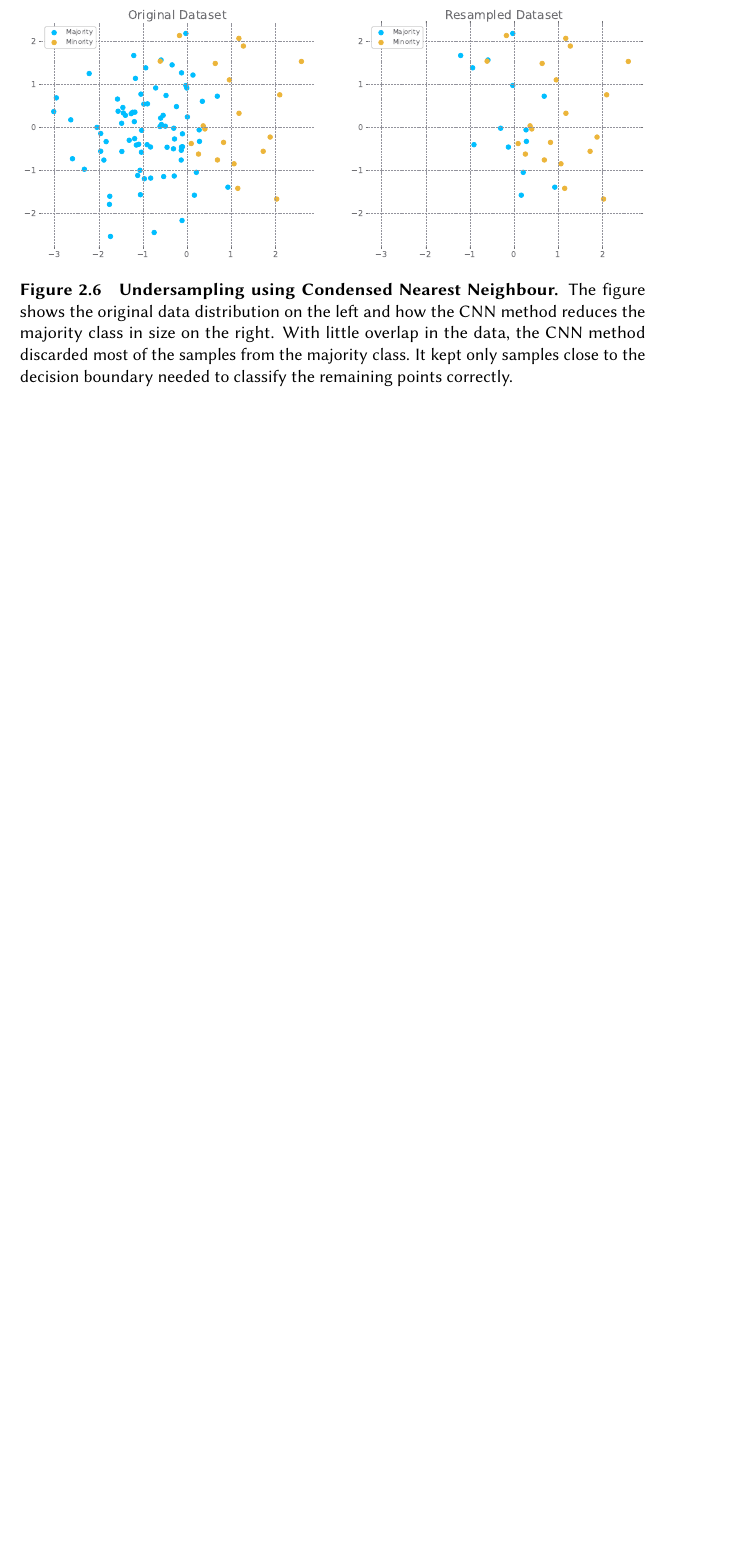
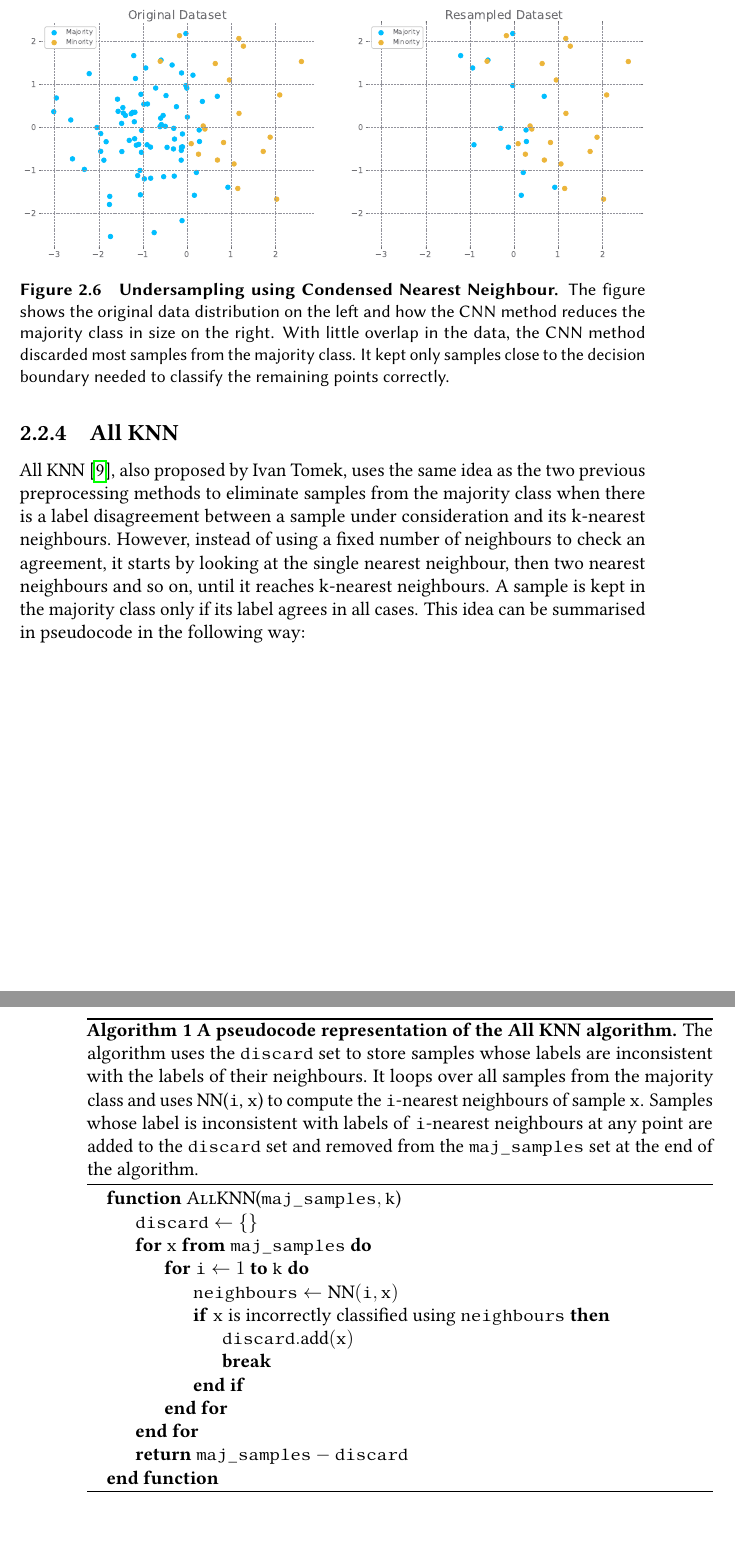
Before and after one commit to Rattko/Bachelor-Thesis, a LaTeX thesis (thesis/thesis.tex, which reads thesis/imbalanced-classification.tex): part of page 23 of 30 before the commit and two parts of pages 23 and 24 of 30 after it, the two joined at a grey line, cut so that both start at the same text, the shorter picture padded with empty space. Compiled offline with pdfLaTeX.

Commit message:
Add subsections about ENN, Repeated ENN and All KNN

```diff
--- a/thesis/imbalanced-classification.tex
+++ b/thesis/imbalanced-classification.tex
@@ -290,9 +290,9 @@ $S_{min}$ and loops through examples in the majority class.
     \caption{
         \textbf{Undersampling using Condensed Nearest Neighbour.} The figure shows the original
         data distribution on the left and how the CNN method reduces the majority class in size on
-        the right. With little overlap in the data, the CNN method discarded most of the samples
-        from the majority class. It kept only samples close to the decision boundary needed to
-        classify the remaining points correctly.
+        the right. With little overlap in the data, the CNN method discarded most samples from the
+        majority class. It kept only samples close to the decision boundary needed to classify the
+        remaining points correctly.
     }
     \label{figure:cnn}
 \end{figure}
@@ -298,0 +314,42 @@ $S_{min}$ and loops through examples in the majority class.
+\subsection{All KNN}
+\label{subsection:allknn}
+
+All KNN~\cite{repeated-enn}, also proposed by Ivan Tomek, uses the same idea as the two previous
+preprocessing methods to eliminate samples from the majority class when there is a label
+disagreement between a sample under consideration and its k-nearest neighbours. However, instead of
+using a fixed number of neighbours to check an agreement, it starts by looking at the single
+nearest neighbour, then two nearest neighbours and so on, until it reaches k-nearest neighbours. A
+sample is kept in the majority class only if its label agrees in all cases. This idea can be
+summarised in pseudocode in the following way:
+
+\begin{algorithm}
+    \caption{
+        \textbf{A pseudocode representation of the All KNN algorithm.} The algorithm uses the
+        \texttt{discard} set to store samples whose labels are inconsistent with the labels of
+        their neighbours. It loops over all samples from the majority class and uses
+        \textrm{NN}(\texttt{i}, \texttt{x}) to compute the \texttt{i}-nearest neighbours of sample
+        \texttt{x}. Samples whose label is inconsistent with labels of \texttt{i}-nearest
+        neighbours at any point are added to the \texttt{discard} set and removed from the
+        \texttt{maj\_samples} set at the end of the algorithm.
+    }
+    \label{algorithm:all-knn}
+
+    \begin{algorithmic}
+        \Function{AllKNN}{$\texttt{maj\_samples}, \texttt{k}$}
+            \State $\texttt{discard} \gets \{\}$
+
+            \For{$\texttt{x}$ \textbf{from} $\texttt{maj\_samples}$}
+                \For{$\texttt{i} \gets 1$ \textbf{to} $\texttt{k}$}
+                    \State $\texttt{neighbours} \gets \textrm{NN}(\texttt{i}, \texttt{x})$
+
+                    \If{$\texttt{x}$ is incorrectly classified using $\texttt{neighbours}$}
+                        \State $\texttt{discard}.\textrm{add}(\texttt{x})$
+                        \State \textbf{break}
+                    \EndIf
+                \EndFor
+            \EndFor
+
+            \State \Return $\texttt{maj\_samples} - \texttt{discard}$
+        \EndFunction
+    \end{algorithmic}
+\end{algorithm}
--- a/thesis/thesis.tex
+++ b/thesis/thesis.tex
@@ -12,6 +12,8 @@
 \usepackage{libertinus}
 
 % Useful packages
+\usepackage{algorithm}
+\usepackage{algpseudocode}
 \usepackage{amsmath, amsfonts}
 \usepackage{caption}
 \usepackage{microtype}
```
Also changed, not shown: thesis/refs.bib (+22 -0 lines), thesis/imbalanced-classification.tex (15 more changed lines).
